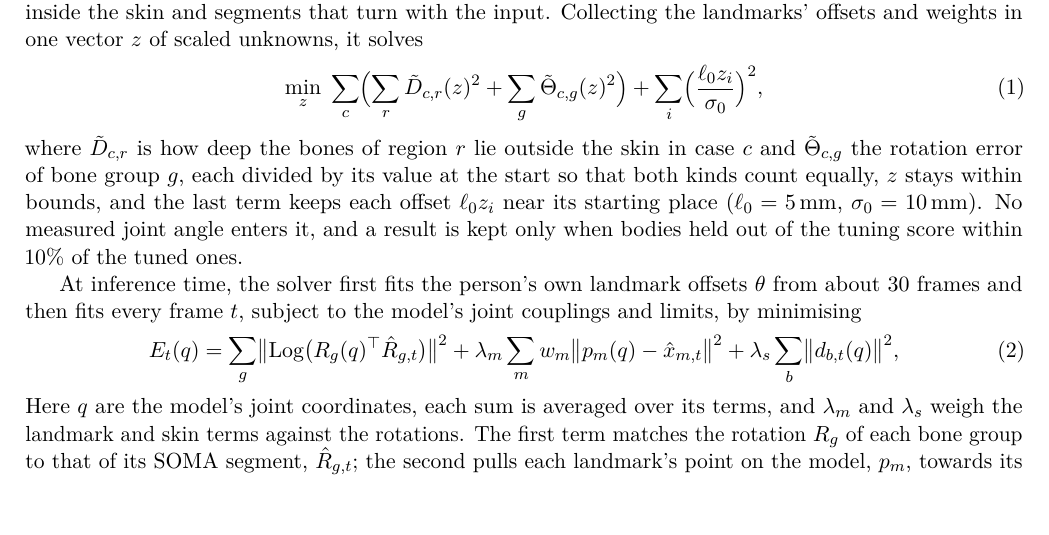
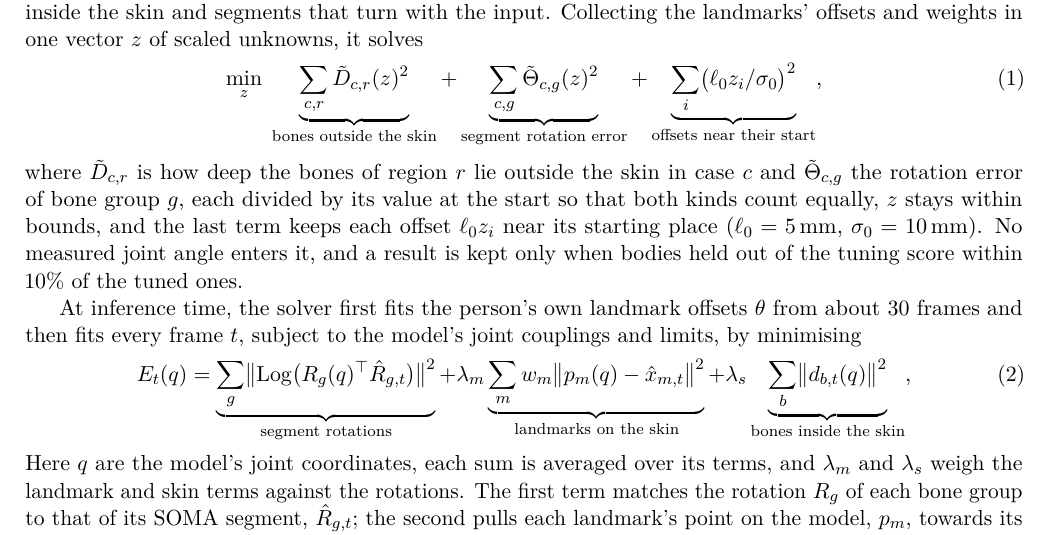
Before and after one commit to Babon-Innovations-b-v/motor, a LaTeX paper (paper/motor/main.tex): part of page 2 of 24, cut so that both start at the same text, the shorter picture padded with empty space. Compiled offline with pdfLaTeX.

Commit message:
paper/motor: each term of the calibration and the per-frame fit named under its sum
Co-Authored-By: Claude Opus 5.5 <noreply@anthropic.com>

```diff
--- a/paper/motor/main.tex
+++ b/paper/motor/main.tex
@@ -147,7 +147,10 @@ calibration therefore tunes these constants, which every body shares, on 21 synt
 each perform seven clips, for which the right answer is known: bones that lie inside the skin and segments that turn
 with the input. Collecting the landmarks' offsets and weights in one vector $z$ of scaled unknowns, it solves
 \begin{equation}
-\min_{z}\;\sum_{c}\Bigl(\sum_{r}\tilde D_{c,r}(z)^2+\sum_{g}\tilde\Theta_{c,g}(z)^2\Bigr)+\sum_{i}\Bigl(\frac{\ell_0 z_i}{\sigma_0}\Bigr)^2,
+\min_{z}\;
+\underbrace{\sum_{c,r}\tilde D_{c,r}(z)^2}_{\text{bones outside the skin}}
++\underbrace{\sum_{c,g}\tilde\Theta_{c,g}(z)^2}_{\text{segment rotation error}}
++\underbrace{\sum_{i}\bigl(\ell_0 z_i/\sigma_0\bigr)^2}_{\text{offsets near their start}},
 \label{eq:calibration}
 \end{equation}
 where $\tilde D_{c,r}$ is how deep the bones of region $r$ lie outside the skin in case $c$ and $\tilde\Theta_{c,g}$ the
@@ -159,9 +162,10 @@ the tuning score within 10\% of the tuned ones.
 At inference time, the solver first fits the person's own landmark offsets $\theta$ from about 30 frames and then fits
 every frame $t$, subject to the model's joint couplings and limits, by minimising
 \begin{equation}
-E_t(q)=\sum_{g}\bigl\lVert\operatorname{Log}\bigl(R_g(q)^{\top}\hat R_{g,t}\bigr)\bigr\rVert^2
-+\lambda_m\sum_{m}w_m\bigl\lVert p_m(q)-\hat x_{m,t}\bigr\rVert^2
-+\lambda_s\sum_{b}\bigl\lVert d_{b,t}(q)\bigr\rVert^2 ,
+E_t(q)=
+\underbrace{\sum_{g}\bigl\lVert\operatorname{Log}\bigl(R_g(q)^{\top}\hat R_{g,t}\bigr)\bigr\rVert^2}_{\text{segment rotations}}
++\lambda_m\underbrace{\sum_{m}w_m\bigl\lVert p_m(q)-\hat x_{m,t}\bigr\rVert^2}_{\text{landmarks on the skin}}
++\lambda_s\underbrace{\sum_{b}\bigl\lVert d_{b,t}(q)\bigr\rVert^2}_{\text{bones inside the skin}},
 \label{eq:fit}
 \end{equation}
 Here $q$ are the model's joint coordinates, each sum is averaged over its terms, and $\lambda_m$ and $\lambda_s$ weigh
```
Also changed, not shown: paper/motor/main.pdf.
